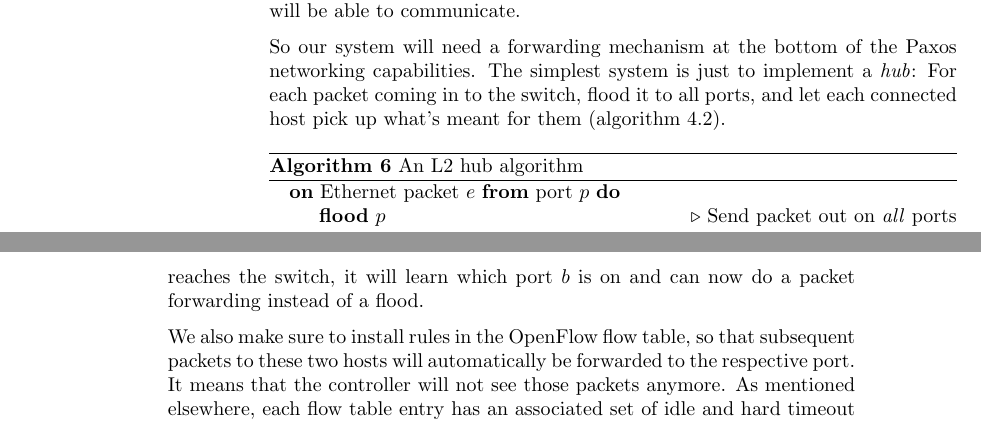
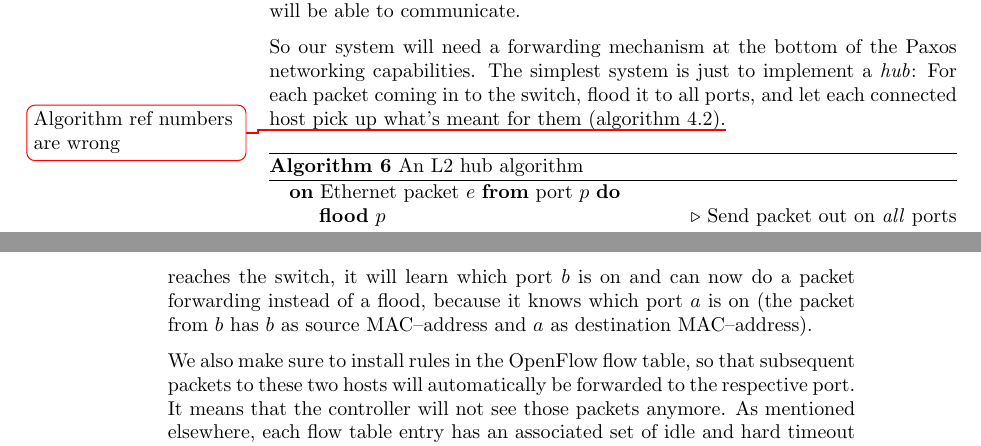
Before and after one commit to cslarsen/bachelor, a LaTeX thesis (thesis/thesis.tex, which reads thesis/learning-switch.tex): two parts of pages 30 and 31 of 41, joined at a grey line, cut so that both start at the same text. Compiled offline with pdfLaTeX.

Commit message:
Added todo

```diff
--- a/thesis/learning-switch.tex
+++ b/thesis/learning-switch.tex
@@ -11,7 +11,7 @@ So our system will need a forwarding mechanism at the bottom of the Paxos
 networking capabilities.  The simplest system is just to implement a
 \textit{hub}:  For each packet coming in to the switch, flood it to all
 ports, and let each connected host pick up what's meant for them (algorithm
-\ref{algorithm:l2.hub}).
+\ref{algorithm:l2.hub}).\todo{Algorithm ref numbers are wrong}
 
 \begin{algorithm}
   \begin{algorithmic}
@@ -72,7 +72,9 @@ $b$ will then receive the packet\footnote{The other hosts' networking stack
 will simply drop the packet, as it's not for them---unless their \acs{NIC} is
 running in \textit{promiscuous mode}, capturing all packets.} and send an \acs{ICMP}
 ping reply packet.  When this reaches the switch, it will learn which port
-$b$ is on and can now do a packet forwarding instead of a flood.
+$b$ is on and can now do a packet forwarding instead of a flood, because it
+knows which port $a$ is on (the packet from $b$ has $b$ as source
+MAC--address and $a$ as destination MAC--address).
 
 We also make sure to install rules in the OpenFlow flow table, so that
 subsequent packets to these two hosts will automatically be forwarded to the
```
